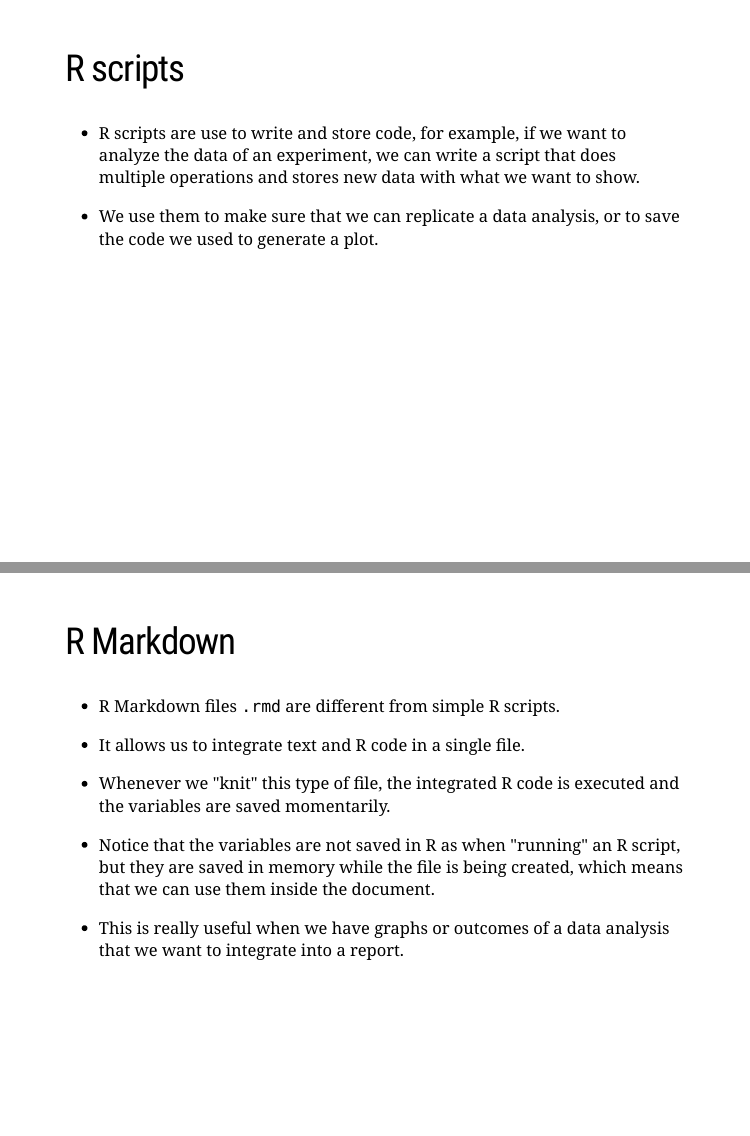
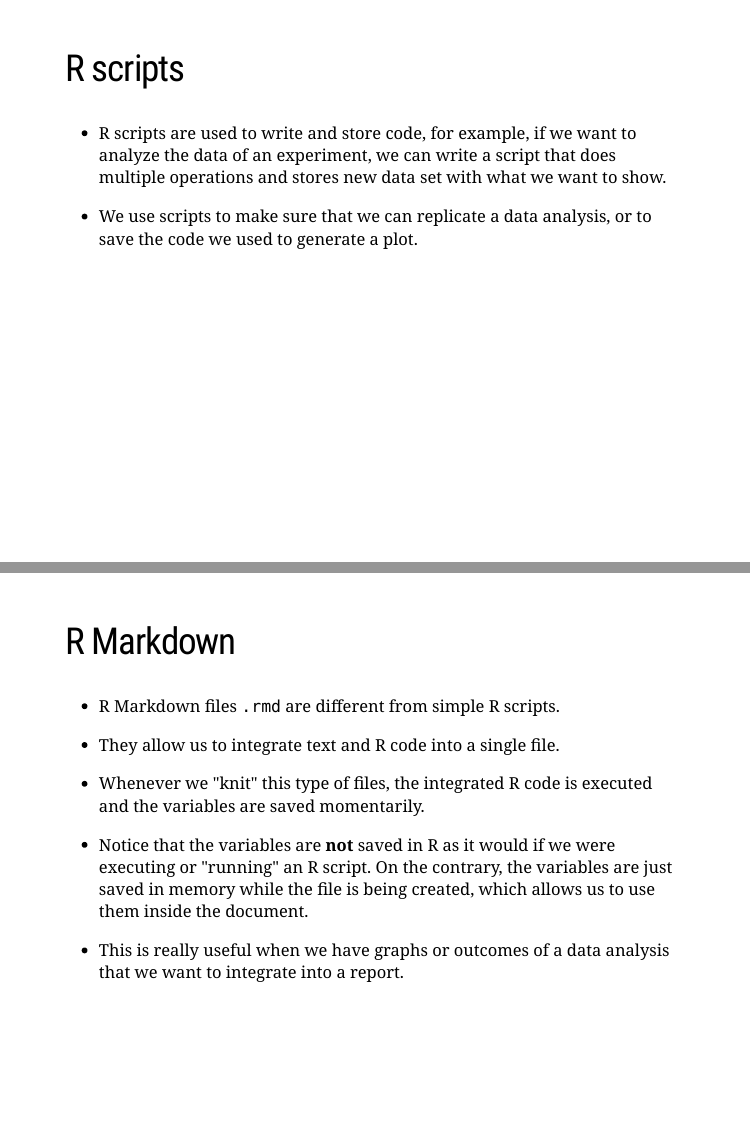
Before and after one commit to ManuelVU/psych-10c, an R Markdown document (lectures/r-intro.Rmd): pages 4 and 5 of 7, joined at a grey line. Rendered offline with R 4.5, knitr and Pandoc, with nearby package versions; the slides are laid out offline by our stand-in for remark.js, each with all of its steps uncovered, in fonts that may differ from those the slides ask for, and without slide numbers, shadows or browser add-ons.

Commit message:
Fixing a couple of typos

```diff
--- a/lectures/r-intro.Rmd
+++ b/lectures/r-intro.Rmd
@@ -76,13 +76,13 @@ class: inverse, center, middle
 
 ## R scripts
 
-- R scripts are use to write and store code, for example, if we want to analyze
+- R scripts are used to write and store code, for example, if we want to analyze
 the data of an experiment, we can write a script that does multiple operations
-and stores new data with what we want to show.
+and stores new data set with what we want to show.
 
 --
 
-- We use them to make sure that we can replicate a data analysis, or to
+- We use scripts to make sure that we can replicate a data analysis, or to
 save the code we used to generate a plot.
 
 ---
@@ -93,18 +93,19 @@ save the code we used to generate a plot.
 
 --
 
-- It allows us to integrate text and R code in a single file.
+- They allow us to integrate text and R code into a single file.
 
 --
 
-- Whenever we "knit" this type of file, the integrated R code is executed and the
-variables are saved momentarily.
+- Whenever we "knit" this type of files, the integrated R code is executed and
+the variables are saved momentarily.
 
 --
 
-- Notice that the variables are not saved in R as when "running" an R script,
-but they are saved in memory while the file is being created, which means that
-we can use them inside the document.
+- Notice that the variables are **not** saved in R as it would if we were
+executing or "running" an R script. On the contrary, the variables are just
+saved in memory while the file is being created, which allows us to use
+them inside the document.
 
 --
 
```
